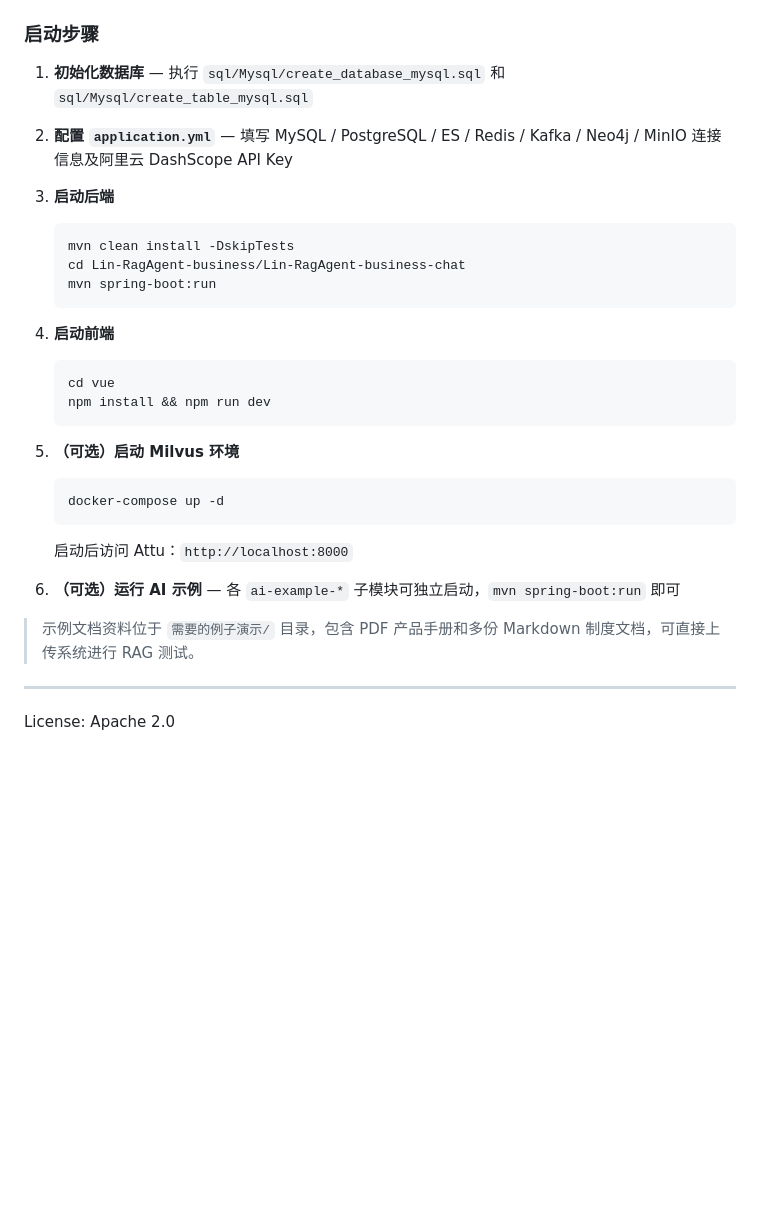
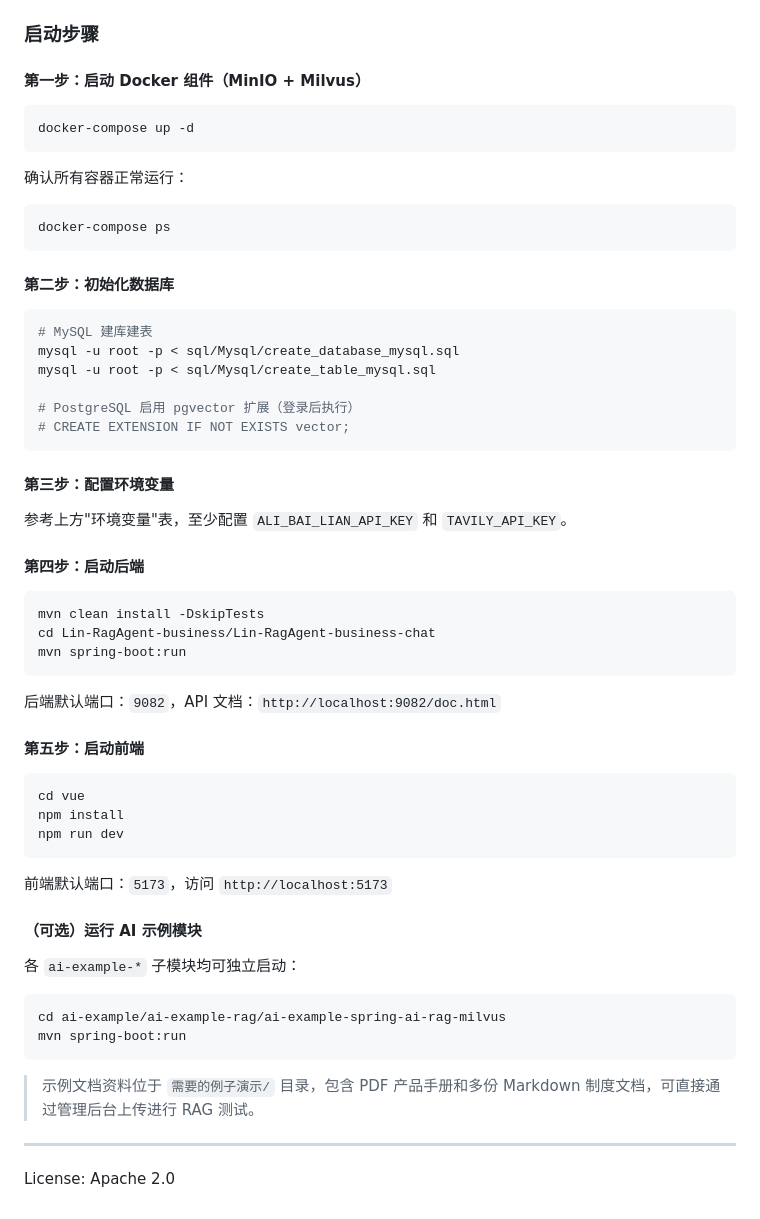
Before and after one commit to linruibang19-home/Lin-RagAgent, a Markdown page: README.md, the part around one of its changes. GitHub-like rendering; blank space fills up the shorter version.

````diff
--- a/README.md
+++ b/README.md
@@ -296,36 +347,63 @@ framework（ID 生成器 / Redisson 工具，以 Spring Boot Starter 封装）
 
 ### 启动步骤
 
-1. **初始化数据库** — 执行 `sql/Mysql/create_database_mysql.sql` 和 `sql/Mysql/create_table_mysql.sql`
+#### 第一步：启动 Docker 组件（MinIO + Milvus）
 
-2. **配置 `application.yml`** — 填写 MySQL / PostgreSQL / ES / Redis / Kafka / Neo4j / MinIO 连接信息及阿里云 DashScope API Key
+```bash
+docker-compose up -d
+```
 
-3. **启动后端**
+确认所有容器正常运行：
 
-   ```bash
-   mvn clean install -DskipTests
-   cd Lin-RagAgent-business/Lin-RagAgent-business-chat
-   mvn spring-boot:run
-   ```
+```bash
+docker-compose ps
+```
 
-4. **启动前端**
+#### 第二步：初始化数据库
 
-   ```bash
-   cd vue
-   npm install && npm run dev
-   ```
+```bash
+# MySQL 建库建表
+mysql -u root -p < sql/Mysql/create_database_mysql.sql
+mysql -u root -p < sql/Mysql/create_table_mysql.sql
 
-5. **（可选）启动 Milvus 环境**
+# PostgreSQL 启用 pgvector 扩展（登录后执行）
+# CREATE EXTENSION IF NOT EXISTS vector;
+```
 
-   ```bash
-   docker-compose up -d
-   ```
+#### 第三步：配置环境变量
 
-   启动后访问 Attu：`http://localhost:8000`
+参考上方"环境变量"表，至少配置 `ALI_BAI_LIAN_API_KEY` 和 `TAVILY_API_KEY`。
 
-6. **（可选）运行 AI 示例** — 各 `ai-example-*` 子模块可独立启动，`mvn spring-boot:run` 即可
+#### 第四步：启动后端
 
-> 示例文档资料位于 `需要的例子演示/` 目录，包含 PDF 产品手册和多份 Markdown 制度文档，可直接上传系统进行 RAG 测试。
+```bash
+mvn clean install -DskipTests
+cd Lin-RagAgent-business/Lin-RagAgent-business-chat
+mvn spring-boot:run
+```
+
+后端默认端口：`9082`，API 文档：`http://localhost:9082/doc.html`
+
+#### 第五步：启动前端
+
+```bash
+cd vue
+npm install
+npm run dev
+```
+
+前端默认端口：`5173`，访问 `http://localhost:5173`
+
+#### （可选）运行 AI 示例模块
+
+各 `ai-example-*` 子模块均可独立启动：
+
+```bash
+cd ai-example/ai-example-rag/ai-example-spring-ai-rag-milvus
+mvn spring-boot:run
+```
+
+> 示例文档资料位于 `需要的例子演示/` 目录，包含 PDF 产品手册和多份 Markdown 制度文档，可直接通过管理后台上传进行 RAG 测试。
 
 ---
 
````
Also changed, not shown: other parts of README.md (+61 -10 lines).
